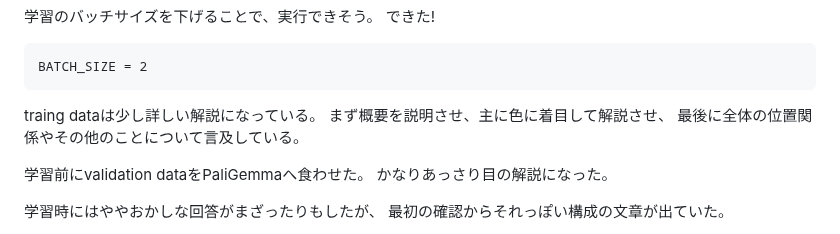
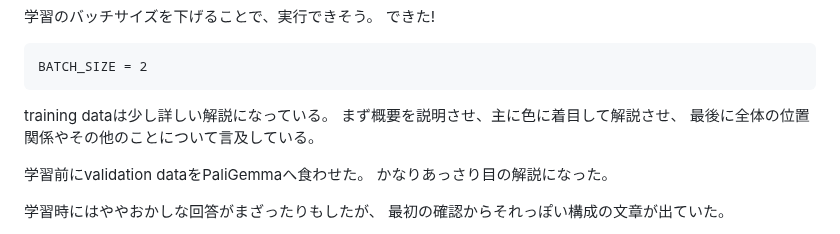
Before and after one commit to koron/techdocs, a Markdown page: finetune-paligemma/README.md, the part around the change. Rendered like a GitHub page.

Commit message:
fix typo

````diff
--- a/finetune-paligemma/README.md
+++ b/finetune-paligemma/README.md
@@ -117,7 +117,7 @@ Colab で実行中にVRAMを監視したところ 11.2GB 前後であったた
 BATCH_SIZE = 2
 ```
 
-traing dataは少し詳しい解説になっている。
+training dataは少し詳しい解説になっている。
 まず概要を説明させ、主に色に着目して解説させ、
 最後に全体の位置関係やその他のことについて言及している。
 
````
